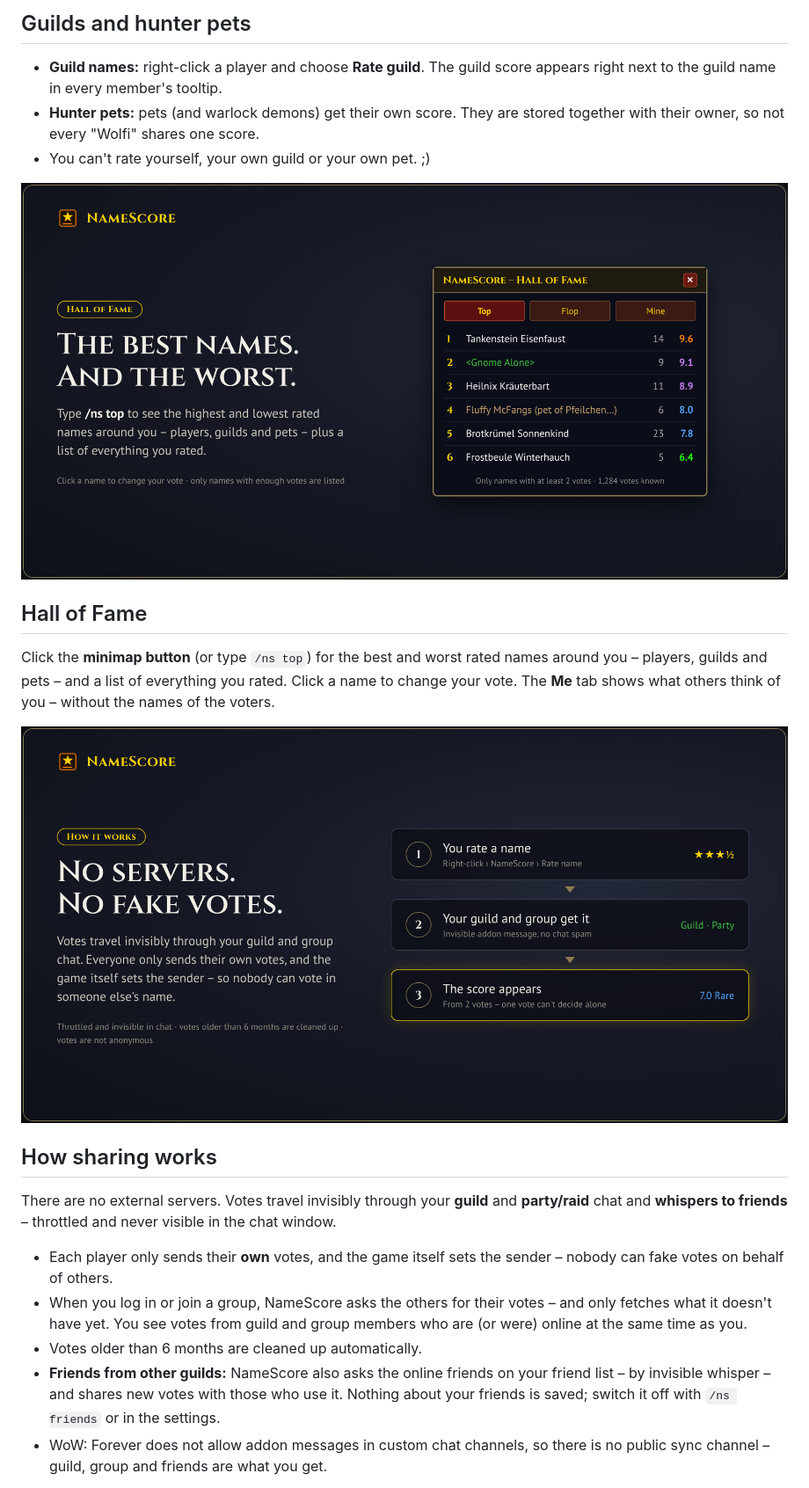
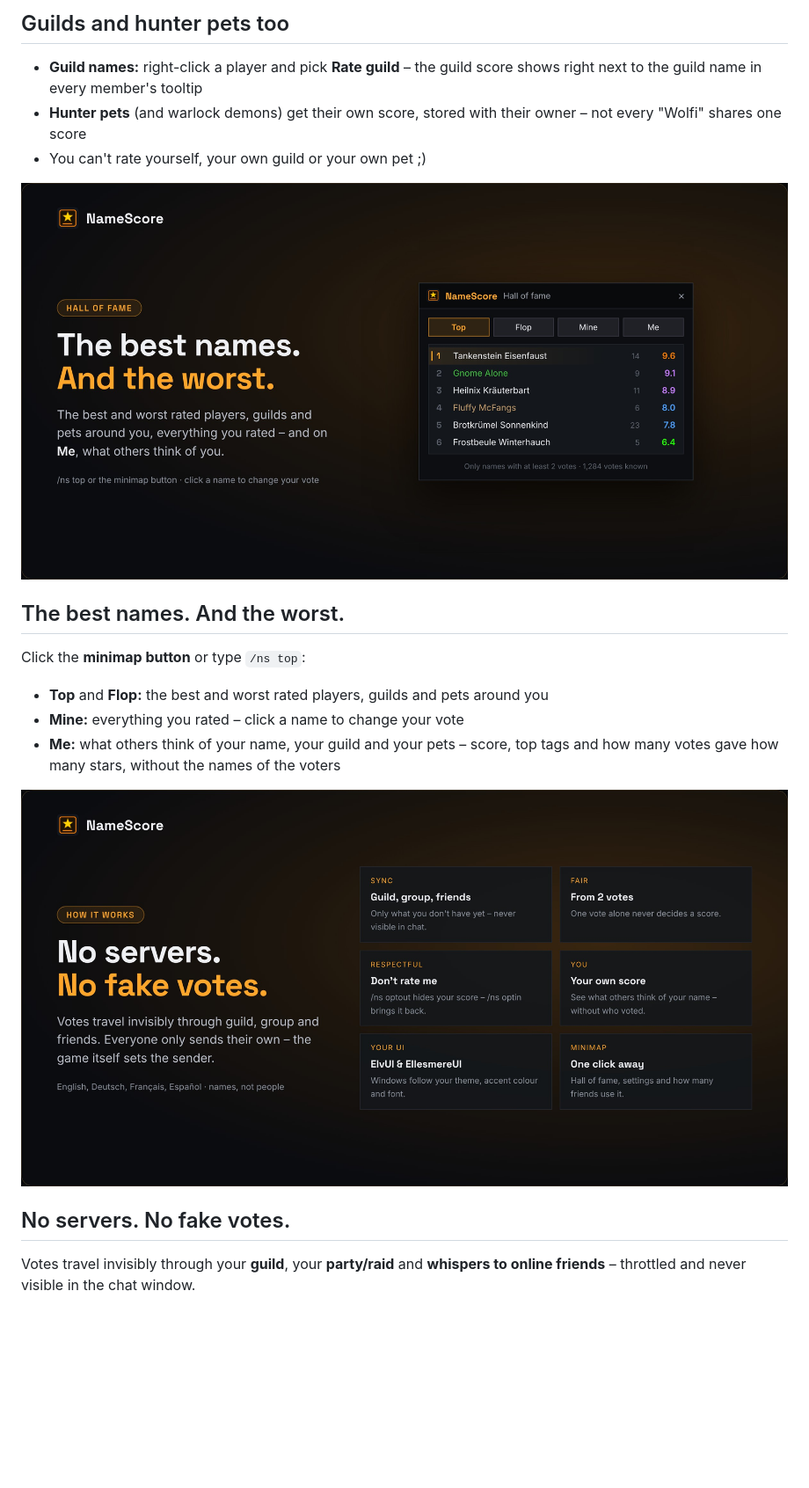
Before and after one commit to Drakner-chio/NameScore, a Markdown page: docs/curseforge.md, the part around one of its changes. Shown at 88% size. Drawn GitHub-style; pictures changed too: docs/images/namescore-4.jpg, docs/images/namescore-5.jpg; blank space fills up the shorter version.

```diff
--- a/docs/curseforge.md
+++ b/docs/curseforge.md
@@ -23,7 +23,7 @@ Right-click any player and choose **NameScore → Rate name** (or target them an
 
-## Guilds and hunter pets
+## Guilds and hunter pets too
 
-- **Guild names:** right-click a player and choose **Rate guild**. The guild score appears right next to the guild name in every member's tooltip.
-- **Hunter pets:** pets (and warlock demons) get their own score. They are stored together with their owner, so not every "Wolfi" shares one score.
-- You can't rate yourself, your own guild or your own pet. ;)
+- **Guild names:** right-click a player and pick **Rate guild** – the guild score shows right next to the guild name in every member's tooltip
+- **Hunter pets** (and warlock demons) get their own score, stored with their owner – not every "Wolfi" shares one score
+- You can't rate yourself, your own guild or your own pet ;)
 
@@ -31,17 +31,15 @@ Right-click any player and choose **NameScore → Rate name** (or target them an
 
-## Hall of Fame
+## The best names. And the worst.
 
-Click the **minimap button** (or type `/ns top`) for the best and worst rated names around you – players, guilds and pets – and a list of everything you rated. Click a name to change your vote. The **Me** tab shows what others think of you – without the names of the voters.
+Click the **minimap button** or type `/ns top`:
 
-![How sync works](https://raw.githubusercontent.com/Drakner-chio/NameScore/main/docs/images/namescore-5.jpg)
+- **Top** and **Flop:** the best and worst rated players, guilds and pets around you
+- **Mine:** everything you rated – click a name to change your vote
+- **Me:** what others think of your name, your guild and your pets – score, top tags and how many votes gave how many stars, without the names of the voters
 
-## How sharing works
+![No servers, no fake votes](https://raw.githubusercontent.com/Drakner-chio/NameScore/main/docs/images/namescore-5.jpg)
 
-There are no external servers. Votes travel invisibly through your **guild** and **party/raid** chat and **whispers to friends** – throttled and never visible in the chat window.
+## No servers. No fake votes.
 
-- Each player only sends their **own** votes, and the game itself sets the sender – nobody can fake votes on behalf of others.
-- When you log in or join a group, NameScore asks the others for their votes – and only fetches what it doesn't have yet. You see votes from guild and group members who are (or were) online at the same time as you.
-- Votes older than 6 months are cleaned up automatically.
-- **Friends from other guilds:** NameScore also asks the online friends on your friend list – by invisible whisper – and shares new votes with those who use it. Nothing about your friends is saved; switch it off with `/ns friends` or in the settings.
-- WoW: Forever does not allow addon messages in custom chat channels, so there is no public sync channel – guild, group and friends are what you get.
+Votes travel invisibly through your **guild**, your **party/raid** and **whispers to online friends** – throttled and never visible in the chat window.
 
```
Also changed, not shown: other parts of docs/curseforge.md (+38 -37 lines), docs/banner-source/README.md (+6 -3 lines), docs/images/namescore-1.jpg, docs/images/namescore-2.jpg, docs/images/namescore-3.jpg, 2 other files.
